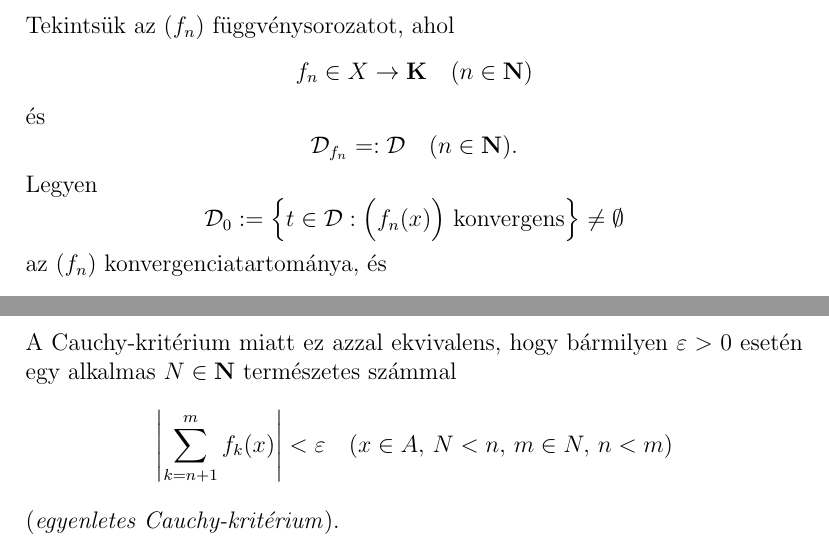
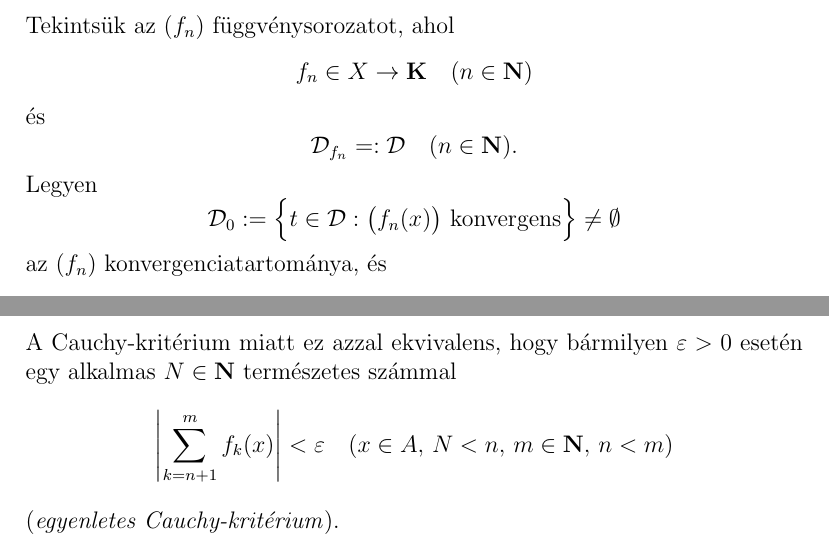
Before and after one commit to szabo-krisztian/LaTeX, a LaTeX document (Analysis4/vizsga/vizsga.tex, which reads Analysis4/vizsga/kerdesek/11.tex): two parts of pages 57 and 58 of 58, joined at a grey line, cut so that both start at the same text. Compiled offline with pdfLaTeX.

Commit message:
Fixed typos

```diff
--- a/Analysis4/vizsga/kerdesek/11.tex
+++ b/Analysis4/vizsga/kerdesek/11.tex
@@ -235,7 +235,7 @@ Tekintsük az $(f_n)$ függvénysorozatot, ahol
 \]
 Legyen
 \[
-	\DD_0 := \Big\{ t \in \DD : \Big( f_n(x)\Big) \text { konvergens} \Big\} \neq \emptyset
+	\DD_0 := \Big\{ t \in \DD : \big( f_n(x)\big) \text { konvergens} \Big\} \neq \emptyset
 \]
 az $(f_n)$ konvergenciatartománya, és
 \[
@@ -267,6 +267,6 @@ függvény és tetszőleges $\varepsilon > 0$ számhoz van olyan $N \in \N$, ame
 \]
 A Cauchy-kritérium miatt ez azzal ekvivalens, hogy bármilyen $\varepsilon > 0$ esetén egy alkalmas $N \in \N$ természetes számmal
 \[
-	\left|  \sum_{k=n+1}^m f_k(x) \right| < \varepsilon \quad (x \in A, \, N < n, \, m \in N, \, n < m)
+	\left|  \sum_{k=n+1}^m f_k(x) \right| < \varepsilon \quad (x \in A, \, N < n, \, m \in \N, \, n < m)
 \]
 (\textit{egyenletes Cauchy-kritérium}).
--- a/Analysis4/vizsga/vizsga.tex
+++ b/Analysis4/vizsga/vizsga.tex
@@ -37,6 +37,9 @@
 
 \newcommand{\DD}{\mathcal{D}}
 
+\newcommand{\B}[1]{\big( #1 \big)}
+\newcommand{\BB}[1]{\Big( #1 \Big)}
+
 \newcommand{\D}{\mathcal{D}_f}
 \newcommand{\Dp}{\mathcal{D}_\varphi}
 \newcommand{\Dpps}{\mathcal{D}_\varphi \cap \mathcal{D}_\psi}
```
Also changed, not shown: Analysis4/vizsga/kerdesek/2.tex (+1 -1 lines), Analysis4/vizsga/kerdesek/3.tex (+1 -1 lines), Analysis4/vizsga/vizsga.pdf.
